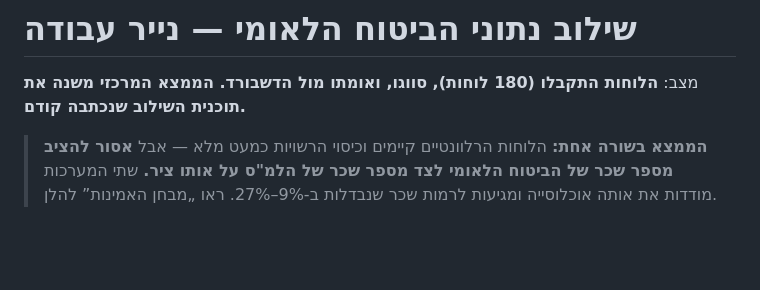
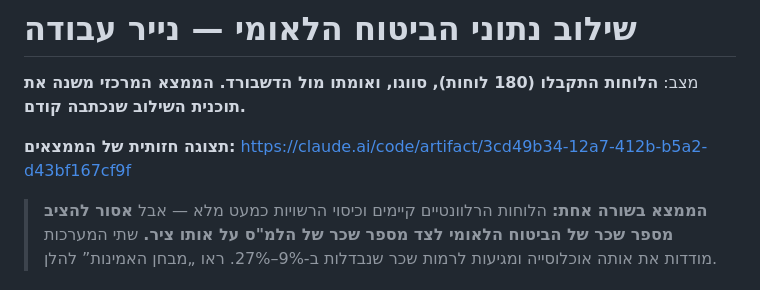
Before and after one commit to benjamendro/CBSaleryEastGallile, a Markdown page: docs/btl-integration.md, the part around the change. GitHub-like rendering; blank space fills up the shorter version.

Commit message:
קישור לתצוגה החזותית של ממצאי מבחן האמינות
Co-Authored-By: Claude Opus 5 <noreply@anthropic.com>
Claude-Session: https://claude.ai/code/session_01BgS6AiGx7gJeSe5BUTXdVJ

```diff
--- a/docs/btl-integration.md
+++ b/docs/btl-integration.md
@@ -2,6 +2,8 @@
 
 מצב: **הלוחות התקבלו (180 לוחות), סווגו, ואומתו מול הדשבורד. הממצא המרכזי משנה את תוכנית
 השילוב שנכתבה קודם.**
+
+**תצוגה חזותית של הממצאים:** https://claude.ai/code/artifact/3cd49b34-12a7-412b-b5a2-d43bf167cf9f
 
 > **הממצא בשורה אחת:** הלוחות הרלוונטיים קיימים וכיסוי הרשויות כמעט מלא — אבל **אסור להציב
 > מספר שכר של הביטוח הלאומי לצד מספר שכר של הלמ"ס על אותו ציר.** שתי המערכות מודדות את אותה
```
